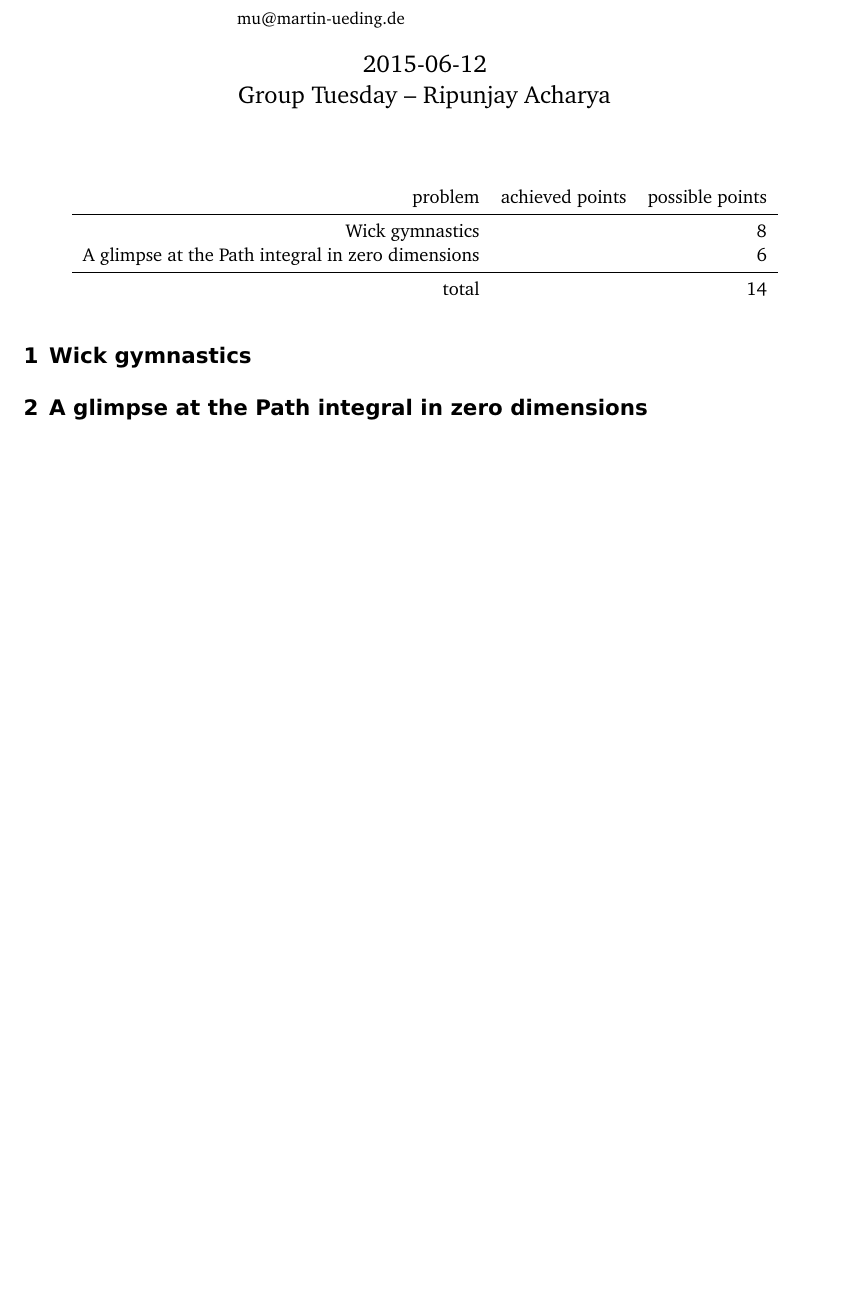
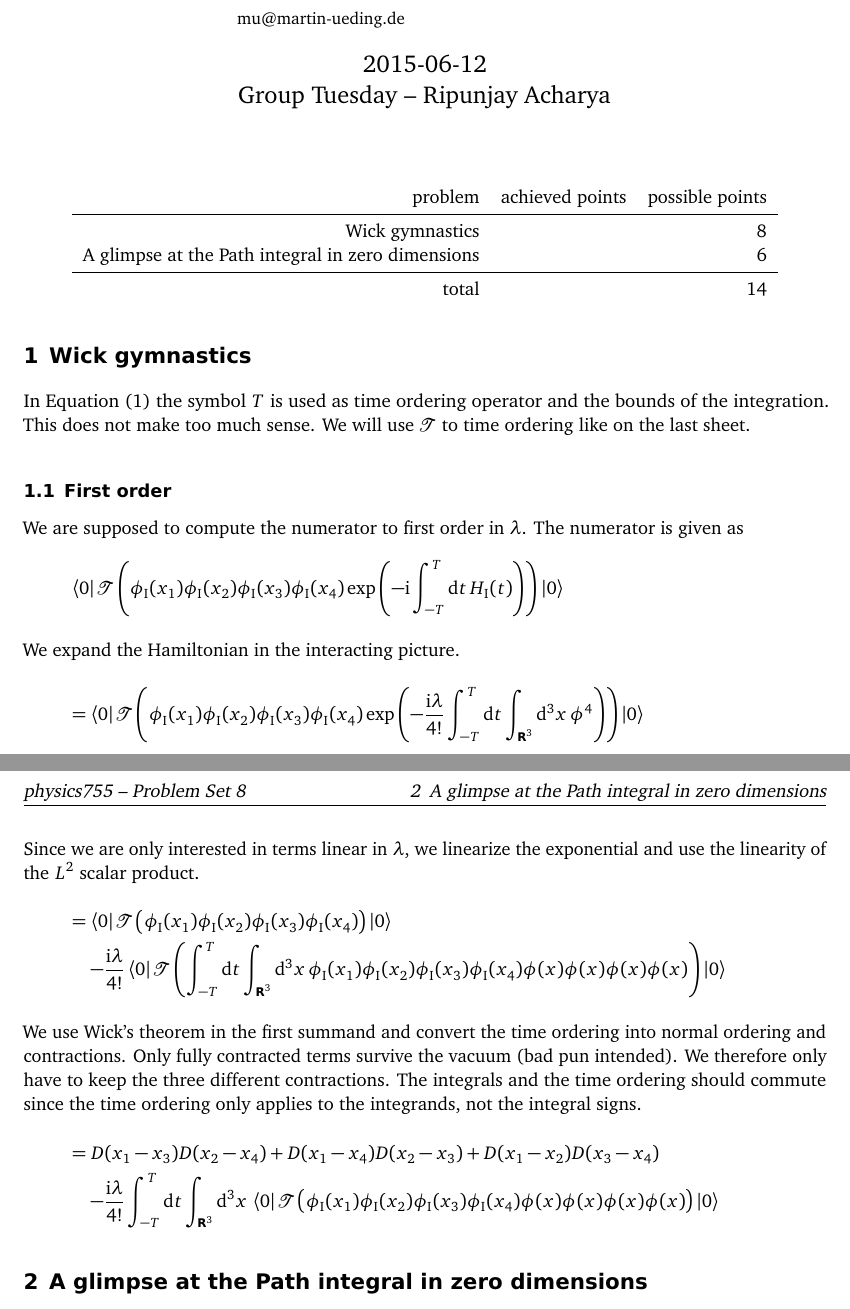
Before and after one commit to martin-ueding/physics755-problem-sets, a LaTeX document (08/physics755-08-handed_in.tex): part of the page before the commit and two parts of pages 1 and 2 of 2 after it, the two joined at a grey line, cut so that both start at the same text, the shorter picture padded with empty space. Compiled offline with pdfLaTeX; an older LaTeX class or package is replaced by its successor.

Commit message:
Start with 1.1

```diff
--- a/08/physics755-08-handed_in.tex
+++ b/08/physics755-08-handed_in.tex
@@ -6,6 +6,9 @@
 \usepackage{booktabs}
 \usepackage{slashed}
 \usepackage{simplewick}
+
+\newcommand\timeorder{\mathscr T}
+\newcommand\normorder{\mathscr N}
 
 \hypersetup{
     pdftitle=
@@ -56,6 +59,89 @@
 \section{Wick gymnastics}
 \label{homework:1}
 
+In Equation~(1) the symbol $T$ is used as time ordering operator and the bounds
+of the integration. This does not make too much sense. We will use $\timeorder$
+to time ordering like on the last sheet.
+
+\subsection{First order}
+
+We are supposed to compute the numerator to first order in $\lambda$. The
+numerator is given as
+\begin{gather*}
+    \bra 0
+    \timeorder\del{
+        \phi_\mathrm I(x_1)
+        \phi_\mathrm I(x_2)
+        \phi_\mathrm I(x_3)
+        \phi_\mathrm I(x_4)
+        \exp\del {
+            - \iup \int_{-T}^T \dif t \, H_\mathrm I(t)
+        }
+    }
+    \ket 0
+    \intertext{%
+        We expand the Hamiltonian in the interacting picture.
+    }
+    = \bra 0
+    \timeorder\del{
+        \phi_\mathrm I(x_1)
+        \phi_\mathrm I(x_2)
+        \phi_\mathrm I(x_3)
+        \phi_\mathrm I(x_4)
+        \exp\del {
+            - \frac{\iup \lambda}{4!} \int_{-T}^T \dif t
+            \int_{\R^3} \dif^3 x \, \phi^4
+        }
+    }
+    \ket 0
+    \intertext{%
+        Since we are only interested in terms linear in $\lambda$, we linearize
+        the exponential and use the linearity of the $L^2$ scalar product.
+    }
+    = \bra 0
+    \timeorder\del{
+        \phi_\mathrm I(x_1)
+        \phi_\mathrm I(x_2)
+        \phi_\mathrm I(x_3)
+        \phi_\mathrm I(x_4)
+    }
+    \ket 0 \\\quad
+    - \frac{\iup \lambda}{4!} \bra 0
+    \timeorder\del{
+        \int_{-T}^T \dif t
+        \int_{\R^3} \dif^3 x \,
+        \phi_\mathrm I(x_1)
+        \phi_\mathrm I(x_2)
+        \phi_\mathrm I(x_3)
+        \phi_\mathrm I(x_4)
+        \phi(x) \phi(x) \phi(x) \phi(x)
+    }
+    \ket 0
+    \intertext{%
+        We use Wick's theorem in the first summand and convert the time
+        ordering into normal ordering and contractions. Only fully contracted
+        terms survive the vacuum (bad pun intended). We therefore only have to
+        keep the three different contractions. The integrals and the time
+        ordering should commute since the time ordering only applies to the
+        integrands, not the integral signs.
+    }
+    = D(x_1 - x_3) D(x_2 - x_4) + D(x_1 - x_4) D(x_2 - x_3)
+    + D(x_1 - x_2) D(x_3 - x_4)
+    \\\quad
+    - \frac{\iup \lambda}{4!}
+    \int_{-T}^T \dif t
+    \int_{\R^3} \dif^3 x \,
+    \bra 0
+    \timeorder\del{
+        \phi_\mathrm I(x_1)
+        \phi_\mathrm I(x_2)
+        \phi_\mathrm I(x_3)
+        \phi_\mathrm I(x_4)
+        \phi(x) \phi(x) \phi(x) \phi(x)
+    }
+    \ket 0
+\end{gather*}
+
 \section{A glimpse at the Path integral in zero dimensions}
 \label{homework:2}
 
```
Also changed, not shown: 1 other file.
